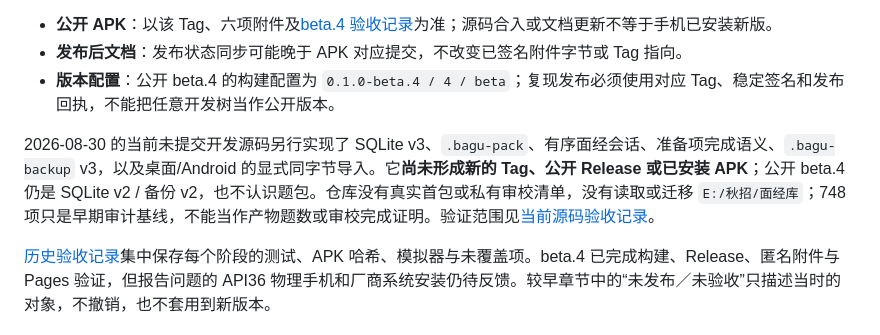
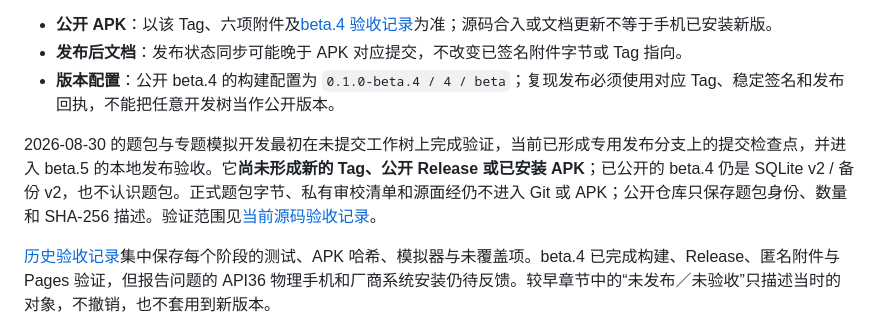
Before and after one commit to InGnIJM/AI-Bagu, a Markdown page: docs/README.md, the part around the change. Drawn GitHub-style.

Commit message:
docs(release): record beta5 local checkpoint

```diff
--- a/docs/README.md
+++ b/docs/README.md
@@ -36,7 +36,7 @@
 - **发布后文档**：发布状态同步可能晚于 APK 对应提交，不改变已签名附件字节或 Tag 指向。
 - **版本配置**：公开 beta.4 的构建配置为 `0.1.0-beta.4 / 4 / beta`；复现发布必须使用对应 Tag、稳定签名和发布回执，不能把任意开发树当作公开版本。
 
-2026-08-30 的当前未提交开发源码另行实现了 SQLite v3、`.bagu-pack`、有序面经会话、准备项完成语义、`.bagu-backup` v3，以及桌面/Android 的显式同字节导入。它**尚未形成新的 Tag、公开 Release 或已安装 APK**；公开 beta.4 仍是 SQLite v2 / 备份 v2，也不认识题包。仓库没有真实首包或私有审校清单，没有读取或迁移 `E:/秋招/面经库`；748 项只是早期审计基线，不能当作产物题数或审校完成证明。验证范围见[当前源码验收记录](validation.md#2026-08-30面经题包与专题模拟当前开发源码)。
+2026-08-30 的题包与专题模拟开发最初在未提交工作树上完成验证，当前已形成专用发布分支上的提交检查点，并进入 beta.5 的本地发布验收。它**尚未形成新的 Tag、公开 Release 或已安装 APK**；已公开的 beta.4 仍是 SQLite v2 / 备份 v2，也不认识题包。正式题包字节、私有审校清单和源面经仍不进入 Git 或 APK；公开仓库只保存题包身份、数量和 SHA-256 描述。验证范围见[当前源码验收记录](validation.md#2026-08-30面经题包与专题模拟当前开发源码)。
 
 [历史验收记录](validation.md)集中保存每个阶段的测试、APK 哈希、模拟器与未覆盖项。beta.4 已完成构建、Release、匿名附件与 Pages 验证，但报告问题的 API36 物理手机和厂商系统安装仍待反馈。较早章节中的“未发布／未验收”只描述当时的对象，不撤销，也不套用到新版本。
 
```
Also changed, not shown: docs/validation.md (+7 -4 lines).
